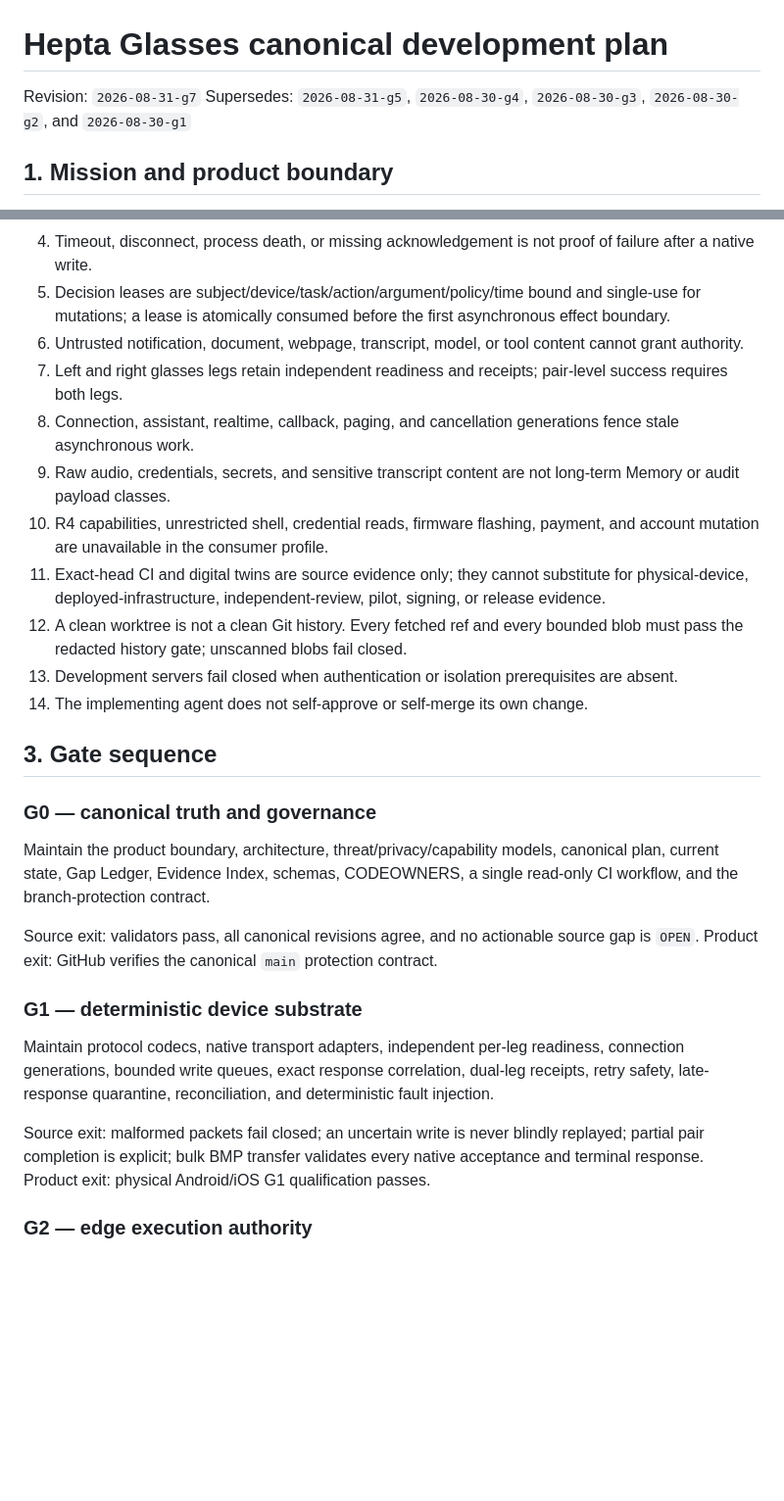
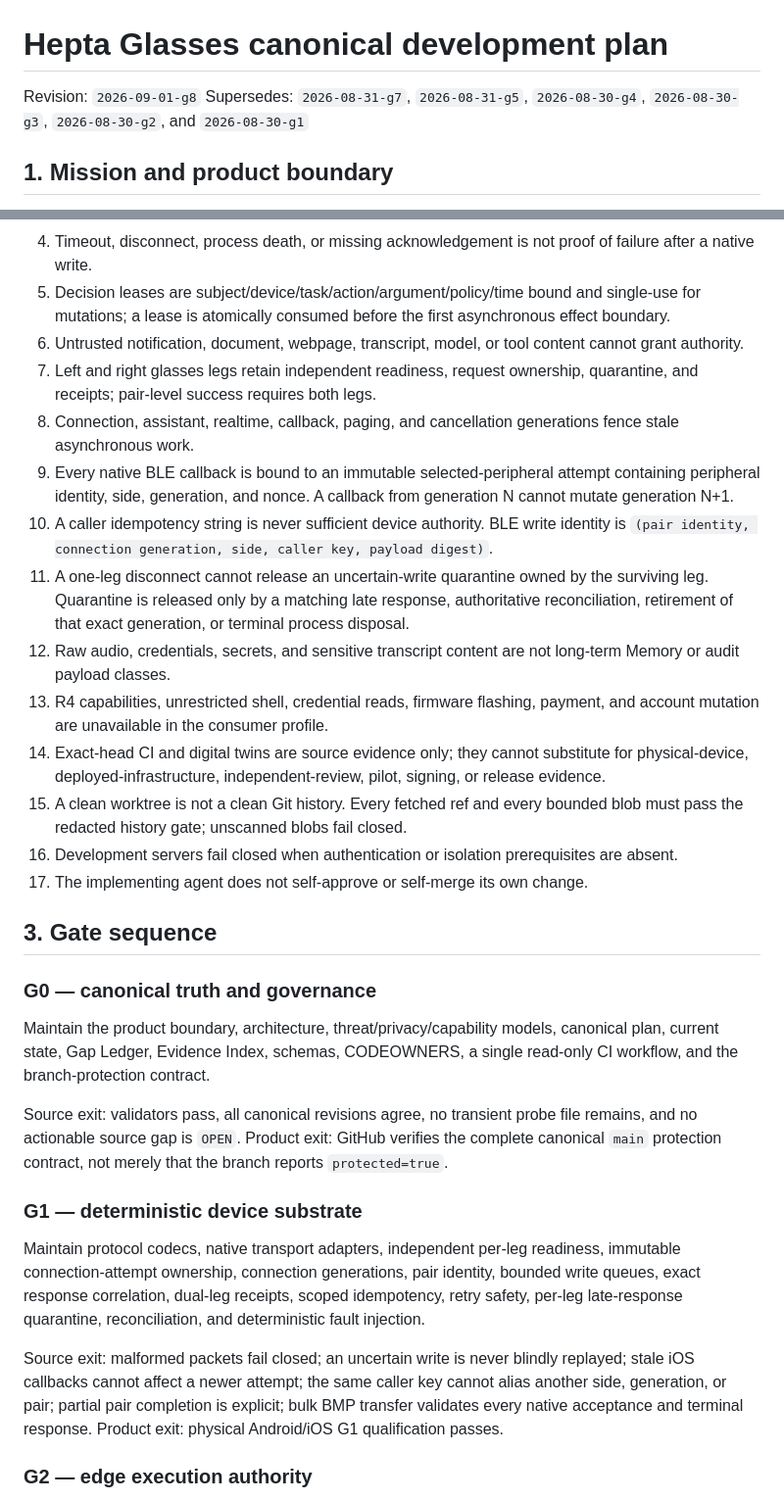
Before and after one commit to TrillionniumFoundation/hepta-glasses, a Markdown page: docs/HEPTA_GLASSES_CANONICAL_DEVELOPMENT_PLAN.md, 2 parts joined by grey strips. Shown at 98% size. Drawn GitHub-style; blank space fills up the shorter version.

Commit message:
docs(g8): promote BLE authority closure into canonical plan

```diff
--- a/docs/HEPTA_GLASSES_CANONICAL_DEVELOPMENT_PLAN.md
+++ b/docs/HEPTA_GLASSES_CANONICAL_DEVELOPMENT_PLAN.md
@@ -1,7 +1,7 @@
 # Hepta Glasses canonical development plan
 
-Revision: `2026-08-31-g7`
-Supersedes: `2026-08-31-g5`, `2026-08-30-g4`, `2026-08-30-g3`, `2026-08-30-g2`, and `2026-08-30-g1`
+Revision: `2026-09-01-g8`
+Supersedes: `2026-08-31-g7`, `2026-08-31-g5`, `2026-08-30-g4`, `2026-08-30-g3`, `2026-08-30-g2`, and `2026-08-30-g1`
 
 ## 1. Mission and product boundary
 
@@ -17,14 +17,17 @@ The repository does not contain vendor G1 firmware or bootloader source. “OS
 4. Timeout, disconnect, process death, or missing acknowledgement is not proof of failure after a native write.
 5. Decision leases are subject/device/task/action/argument/policy/time bound and single-use for mutations; a lease is atomically consumed before the first asynchronous effect boundary.
 6. Untrusted notification, document, webpage, transcript, model, or tool content cannot grant authority.
-7. Left and right glasses legs retain independent readiness and receipts; pair-level success requires both legs.
+7. Left and right glasses legs retain independent readiness, request ownership, quarantine, and receipts; pair-level success requires both legs.
 8. Connection, assistant, realtime, callback, paging, and cancellation generations fence stale asynchronous work.
-9. Raw audio, credentials, secrets, and sensitive transcript content are not long-term Memory or audit payload classes.
-10. R4 capabilities, unrestricted shell, credential reads, firmware flashing, payment, and account mutation are unavailable in the consumer profile.
-11. Exact-head CI and digital twins are source evidence only; they cannot substitute for physical-device, deployed-infrastructure, independent-review, pilot, signing, or release evidence.
-12. A clean worktree is not a clean Git history. Every fetched ref and every bounded blob must pass the redacted history gate; unscanned blobs fail closed.
-13. Development servers fail closed when authentication or isolation prerequisites are absent.
-14. The implementing agent does not self-approve or self-merge its own change.
+9. Every native BLE callback is bound to an immutable selected-peripheral attempt containing peripheral identity, side, generation, and nonce. A callback from generation N cannot mutate generation N+1.
+10. A caller idempotency string is never sufficient device authority. BLE write identity is `(pair identity, connection generation, side, caller key, payload digest)`.
+11. A one-leg disconnect cannot release an uncertain-write quarantine owned by the surviving leg. Quarantine is released only by a matching late response, authoritative reconciliation, retirement of that exact generation, or terminal process disposal.
+12. Raw audio, credentials, secrets, and sensitive transcript content are not long-term Memory or audit payload classes.
+13. R4 capabilities, unrestricted shell, credential reads, firmware flashing, payment, and account mutation are unavailable in the consumer profile.
+14. Exact-head CI and digital twins are source evidence only; they cannot substitute for physical-device, deployed-infrastructure, independent-review, pilot, signing, or release evidence.
+15. A clean worktree is not a clean Git history. Every fetched ref and every bounded blob must pass the redacted history gate; unscanned blobs fail closed.
+16. Development servers fail closed when authentication or isolation prerequisites are absent.
+17. The implementing agent does not self-approve or self-merge its own change.
 
 ## 3. Gate sequence
 
@@ -32,13 +35,13 @@ The repository does not contain vendor G1 firmware or bootloader source. “OS
 
 Maintain the product boundary, architecture, threat/privacy/capability models, canonical plan, current state, Gap Ledger, Evidence Index, schemas, CODEOWNERS, a single read-only CI workflow, and the branch-protection contract.
 
-Source exit: validators pass, all canonical revisions agree, and no actionable source gap is `OPEN`. Product exit: GitHub verifies the canonical `main` protection contract.
+Source exit: validators pass, all canonical revisions agree, no transient probe file remains, and no actionable source gap is `OPEN`. Product exit: GitHub verifies the complete canonical `main` protection contract, not merely that the branch reports `protected=true`.
 
 ### G1 — deterministic device substrate
 
-Maintain protocol codecs, native transport adapters, independent per-leg readiness, connection generations, bounded write queues, exact response correlation, dual-leg receipts, retry safety, late-response quarantine, reconciliation, and deterministic fault injection.
+Maintain protocol codecs, native transport adapters, independent per-leg readiness, immutable connection-attempt ownership, connection generations, pair identity, bounded write queues, exact response correlation, dual-leg receipts, scoped idempotency, retry safety, per-leg late-response quarantine, reconciliation, and deterministic fault injection.
 
-Source exit: malformed packets fail closed; an uncertain write is never blindly replayed; partial pair completion is explicit; bulk BMP transfer validates every native acceptance and terminal response. Product exit: physical Android/iOS G1 qualification passes.
+Source exit: malformed packets fail closed; an uncertain write is never blindly replayed; stale iOS callbacks cannot affect a newer attempt; the same caller key cannot alias another side, generation, or pair; partial pair completion is explicit; bulk BMP transfer validates every native acceptance and terminal response. Product exit: physical Android/iOS G1 qualification passes.
 
 ### G2 — edge execution authority
 
```
Also changed, not shown: other parts of docs/HEPTA_GLASSES_CANONICAL_DEVELOPMENT_PLAN.md (+12 -10 lines).
